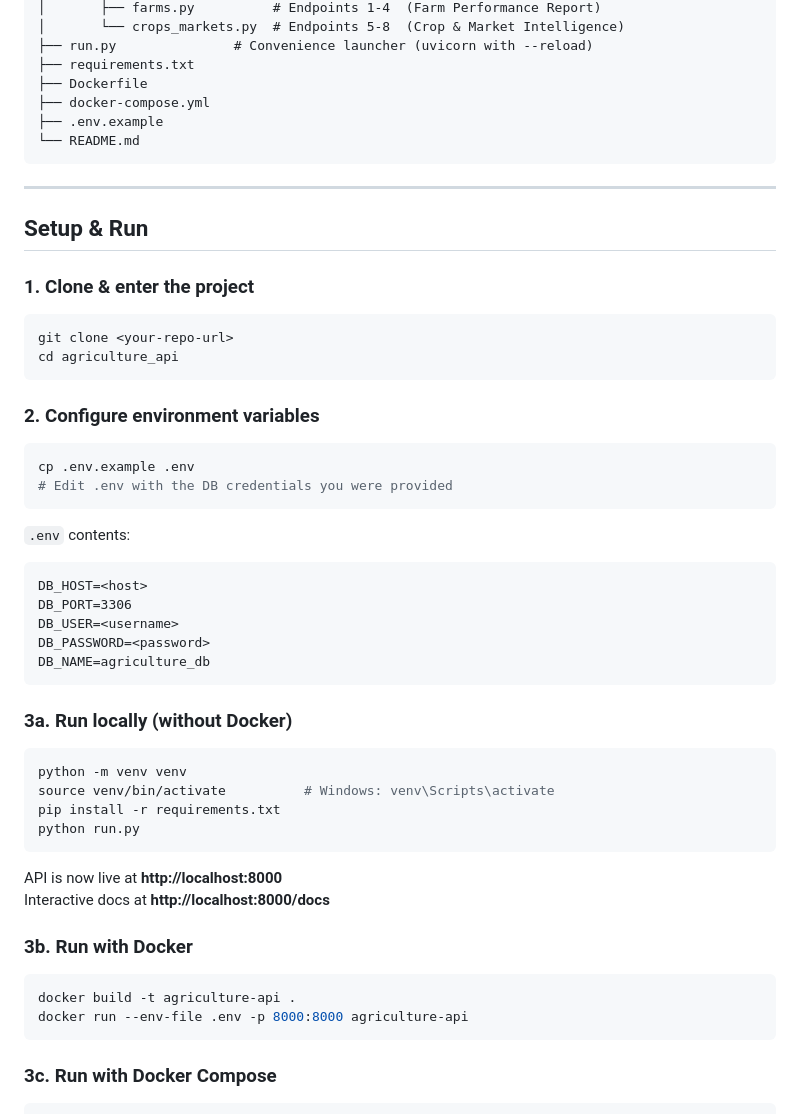
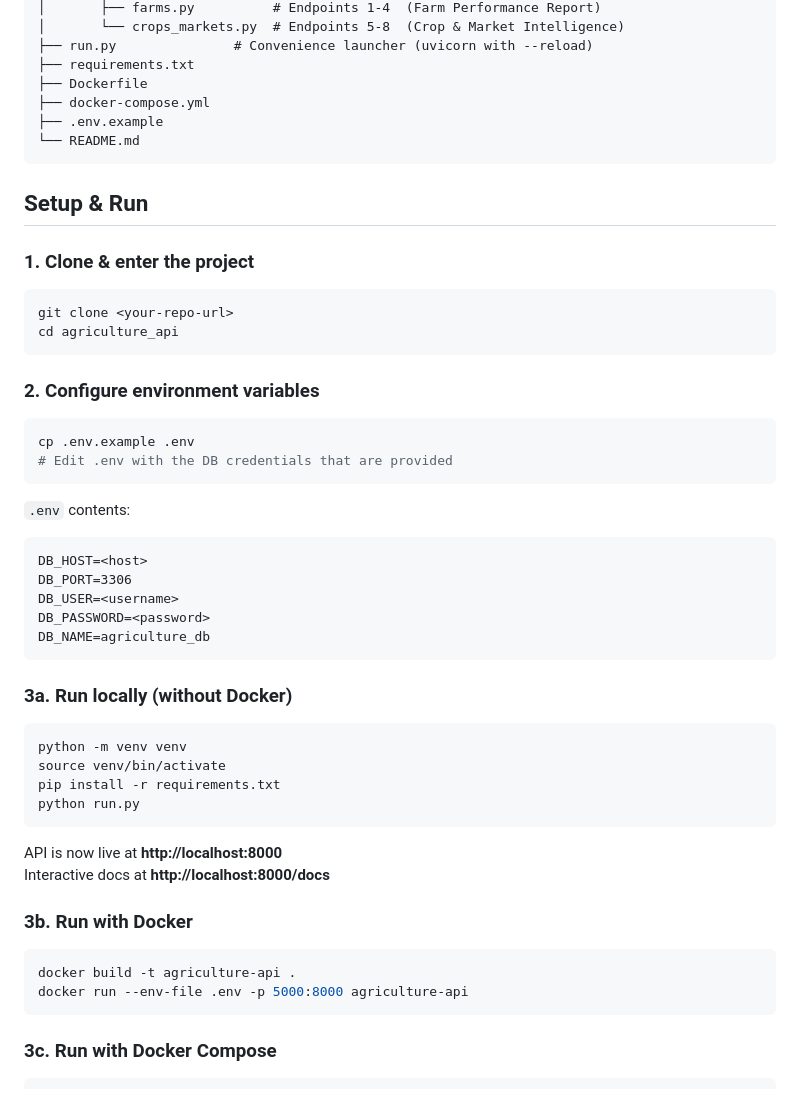
Before and after one commit to Hasan-MdMehedi/Agriculture-Api, a Markdown page: README.md, the part around one of its changes. Drawn GitHub-style.

````diff
--- a/README.md
+++ b/README.md
@@ -25,8 +26,6 @@ agriculture_api/
 └── README.md
 ```
 
----
-
 ## Setup & Run
 
 ### 1. Clone & enter the project
@@ -40,7 +39,7 @@ cd agriculture_api
 
 ```bash
 cp .env.example .env
-# Edit .env with the DB credentials you were provided
+# Edit .env with the DB credentials that are provided
 ```
 
 `.env` contents:
@@ -56,7 +55,7 @@ DB_NAME=agriculture_db
 
 ```bash
 python -m venv venv
-source venv/bin/activate          # Windows: venv\Scripts\activate
+source venv/bin/activate
 pip install -r requirements.txt
 python run.py
 ```
@@ -68,7 +67,7 @@ Interactive docs at **http://localhost:8000/docs**
 
 ```bash
 docker build -t agriculture-api .
-docker run --env-file .env -p 8000:8000 agriculture-api
+docker run --env-file .env -p 5000:8000 agriculture-api
 ```
 
 ### 3c. Run with Docker Compose
````
Also changed, not shown: other parts of README.md (+3 -32 lines).
